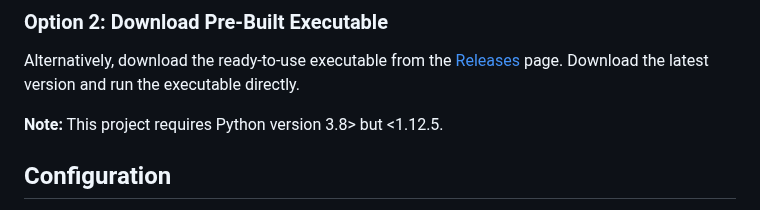
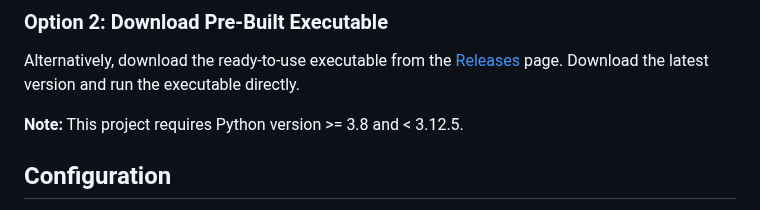
Before and after one commit to Jesewe/cs2-triggerbot, a Markdown page: README.md, the part around the change. GitHub-like rendering.

Commit message:
fix python version

```diff
--- a/README.md
+++ b/README.md
@@ -66,7 +66,7 @@ You can install the trigger bot by cloning the repository or by downloading a pr
 
 Alternatively, download the ready-to-use executable from the [Releases](https://github.com/jesewe/cs2-triggerbot/releases) page. Download the latest version and run the executable directly.
 
-**Note:** This project requires Python version 3.8> but <1.12.5.
+**Note:** This project requires Python version >= 3.8 and < 3.12.5.
 
 ## Configuration
 
```
